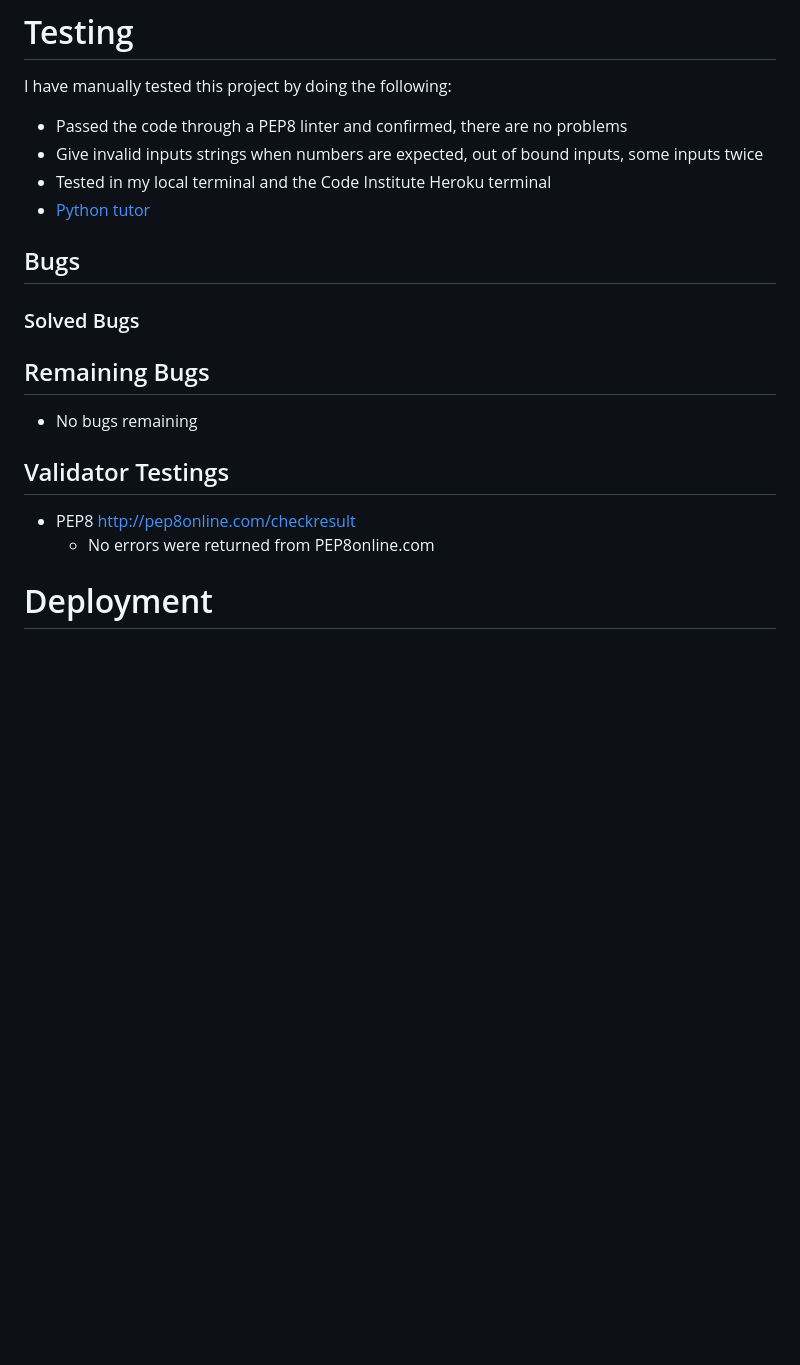
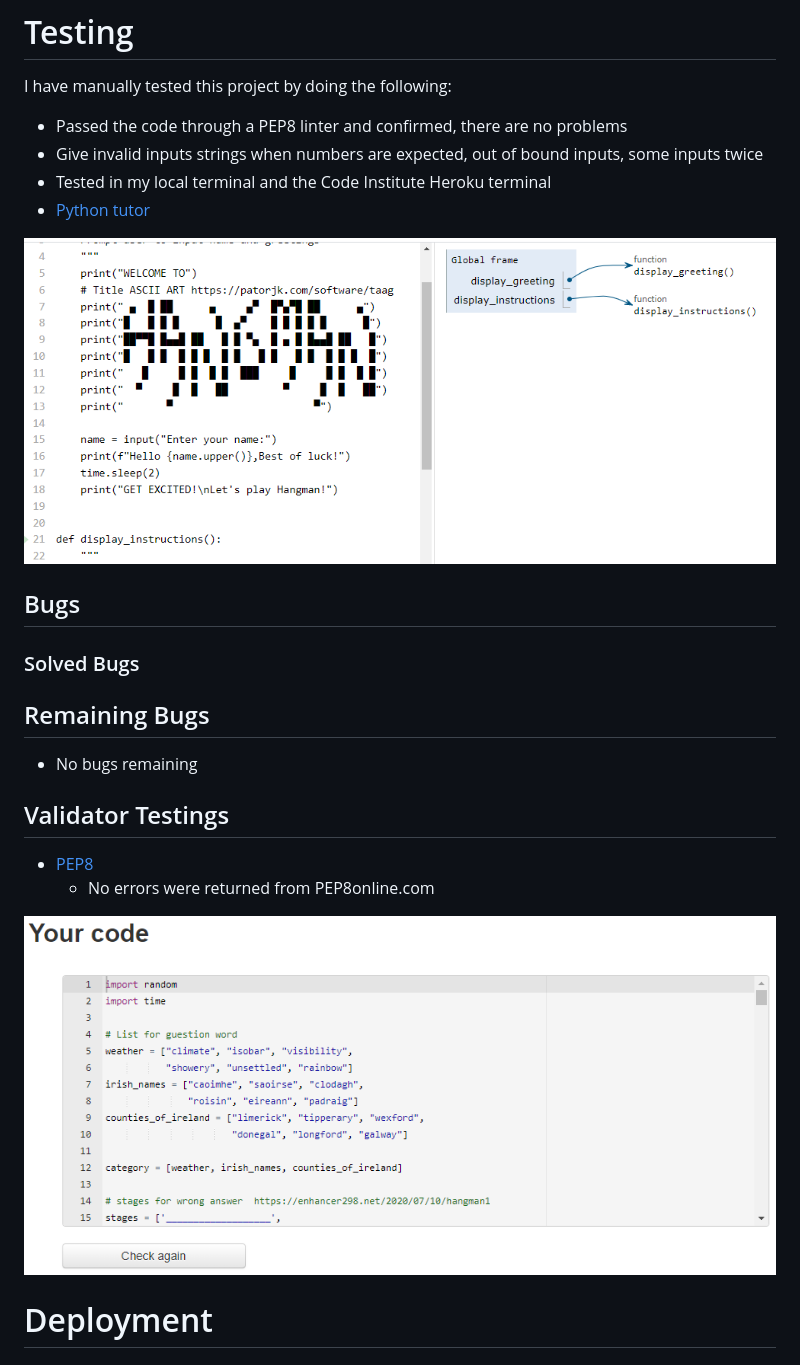
Before and after one commit to Code-Institute-Submissions/hangman-game-2, a Markdown page: README.md, the part around the change printed below. GitHub-like rendering; pictures changed too: controllers/assets/pep8online.png (added), controllers/assets/pythontutor-image.png (added); blank space fills up the shorter version.

Commit message:
Add images

```diff
--- a/README.md
+++ b/README.md
@@ -65,6 +65,8 @@ I have manually tested this project by doing the following:
 * Tested in my local terminal and the Code Institute Heroku terminal
 * [Python tutor](https://pythontutor.com/visualize.html#mode=edit)
 
+![python-tutor](controllers/assets/pythontutor-image.png)
+
 ## Bugs
 
 ### Solved Bugs
@@ -75,8 +77,10 @@ I have manually tested this project by doing the following:
 
 ## Validator Testings
 
-* PEP8 http://pep8online.com/checkresult
+* [PEP8](http://pep8online.com/checkresult)
     * No errors were returned from PEP8online.com
+
+![pep8](controllers/assets/pep8online.png)
 
 # Deployment
 
```
Also changed, not shown: other parts of README.md (+2 -2 lines), controllers/assets/my-app-image.png (added), 1 other file.
